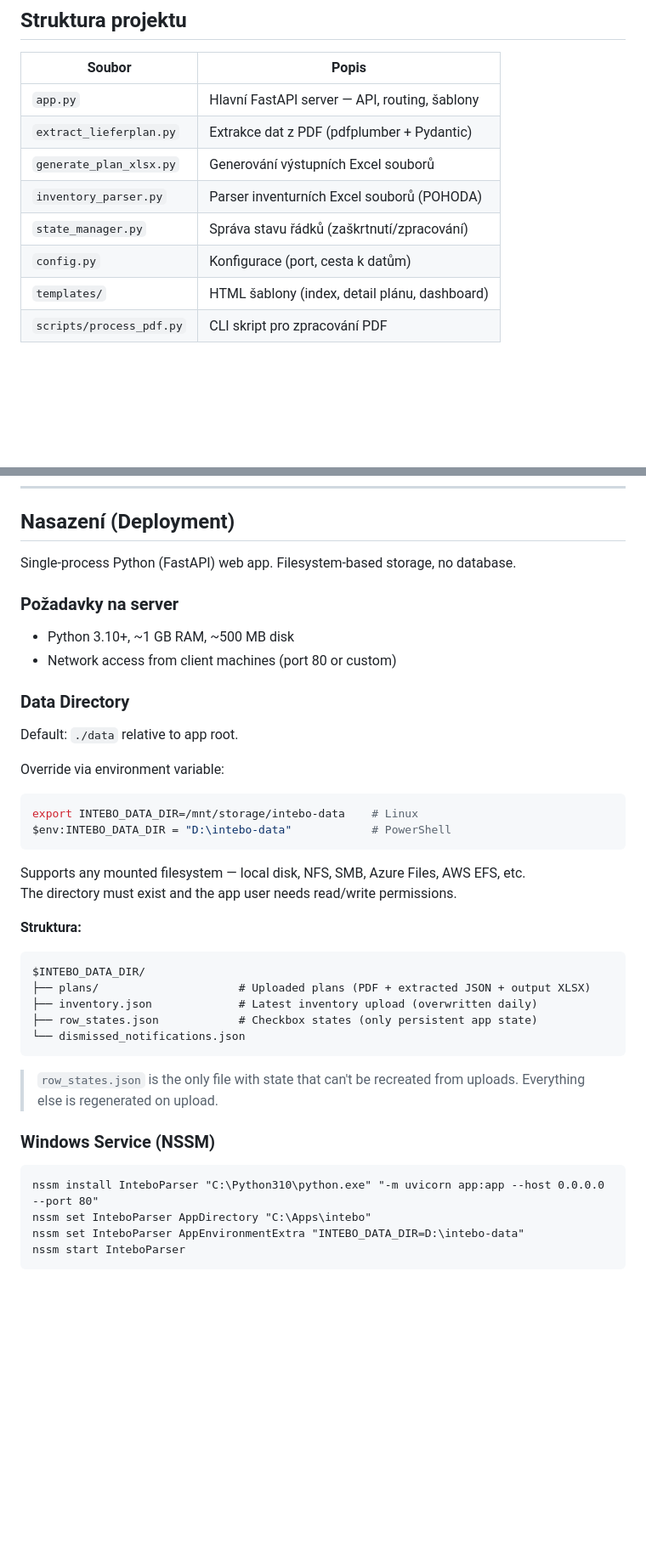
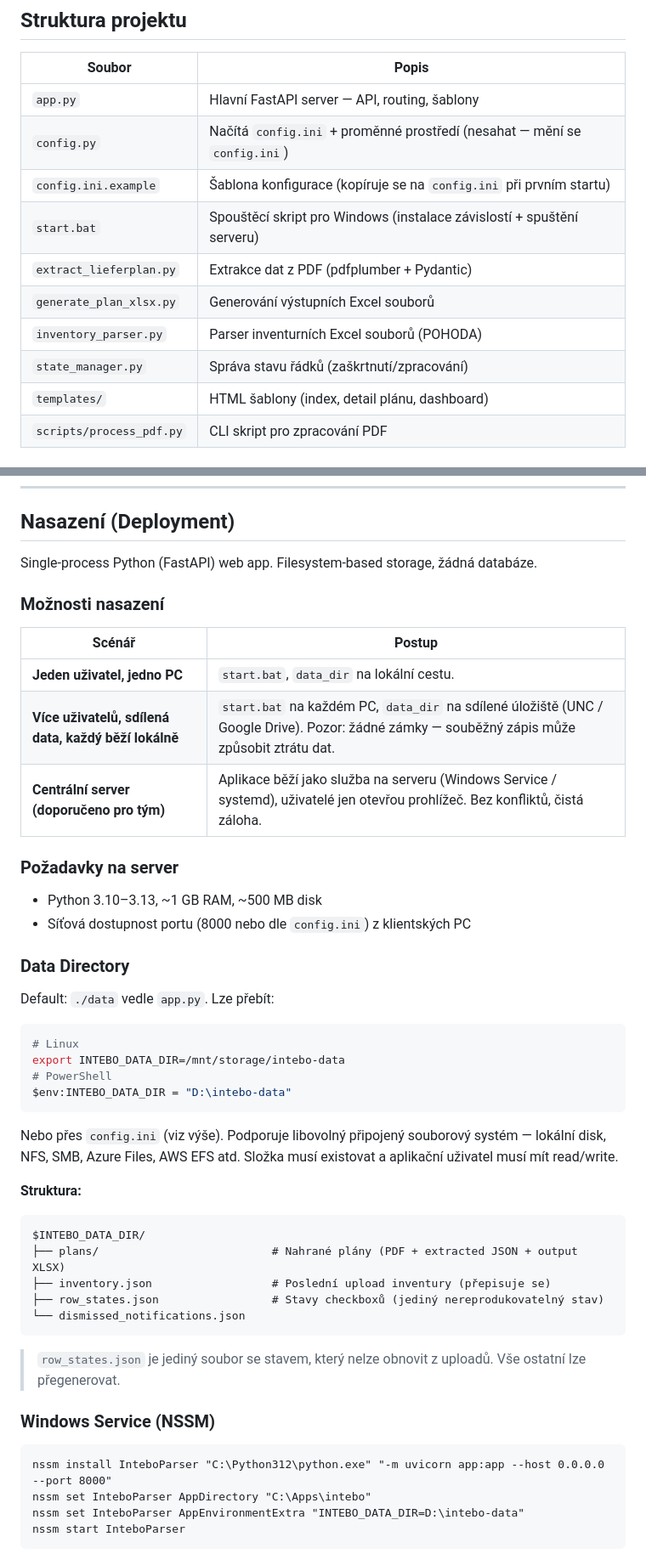
Before and after one commit to randomiserr/intebo, a Markdown page: README.md, 2 parts joined by grey strips. Shown at 85% size. Drawn GitHub-style; blank space fills up the shorter version.

````diff
--- a/README.md
+++ b/README.md
@@ -40,11 +52,13 @@ Aplikace bude dostupná na `http://<IP-adresa>/`. Pro lokální vývoj: `http://
 | Soubor | Popis |
 |---|---|
 | `app.py` | Hlavní FastAPI server — API, routing, šablony |
+| `config.py` | Načítá `config.ini` + proměnné prostředí (nesahat — mění se `config.ini`) |
+| `config.ini.example` | Šablona konfigurace (kopíruje se na `config.ini` při prvním startu) |
+| `start.bat` | Spouštěcí skript pro Windows (instalace závislostí + spuštění serveru) |
 | `extract_lieferplan.py` | Extrakce dat z PDF (pdfplumber + Pydantic) |
 | `generate_plan_xlsx.py` | Generování výstupních Excel souborů |
 | `inventory_parser.py` | Parser inventurních Excel souborů (POHODA) |
 | `state_manager.py` | Správa stavu řádků (zaškrtnutí/zpracování) |
-| `config.py` | Konfigurace (port, cesta k datům) |
 | `templates/` | HTML šablony (index, detail plánu, dashboard) |
 | `scripts/process_pdf.py` | CLI skript pro zpracování PDF |
 
@@ -62,41 +76,49 @@ python extract_lieferplan.py input.pdf --out extracted.json
 
 ## Nasazení (Deployment)
 
-Single-process Python (FastAPI) web app. Filesystem-based storage, no database.
+Single-process Python (FastAPI) web app. Filesystem-based storage, žádná databáze.
+
+### Možnosti nasazení
+
+| Scénář | Postup |
+|---|---|
+| **Jeden uživatel, jedno PC** | `start.bat`, `data_dir` na lokální cestu. |
+| **Více uživatelů, sdílená data, každý běží lokálně** | `start.bat` na každém PC, `data_dir` na sdílené úložiště (UNC / Google Drive). Pozor: žádné zámky — souběžný zápis může způsobit ztrátu dat. |
+| **Centrální server (doporučeno pro tým)** | Aplikace běží jako služba na serveru (Windows Service / systemd), uživatelé jen otevřou prohlížeč. Bez konfliktů, čistá záloha. |
 
 ### Požadavky na server
 
-- Python 3.10+, ~1 GB RAM, ~500 MB disk
-- Network access from client machines (port 80 or custom)
+- Python 3.10–3.13, ~1 GB RAM, ~500 MB disk
+- Síťová dostupnost portu (8000 nebo dle `config.ini`) z klientských PC
 
 ### Data Directory
 
-Default: `./data` relative to app root.
+Default: `./data` vedle `app.py`. Lze přebít:
 
-Override via environment variable:
 ```bash
-export INTEBO_DATA_DIR=/mnt/storage/intebo-data    # Linux
-$env:INTEBO_DATA_DIR = "D:\intebo-data"            # PowerShell
+# Linux
+export INTEBO_DATA_DIR=/mnt/storage/intebo-data
+# PowerShell
+$env:INTEBO_DATA_DIR = "D:\intebo-data"
 ```
 
-Supports any mounted filesystem — local disk, NFS, SMB, Azure Files, AWS EFS, etc.
-The directory must exist and the app user needs read/write permissions.
+Nebo přes `config.ini` (viz výše). Podporuje libovolný připojený souborový systém — lokální disk, NFS, SMB, Azure Files, AWS EFS atd. Složka musí existovat a aplikační uživatel musí mít read/write.
 
 **Struktura:**
 ```
 $INTEBO_DATA_DIR/
-├── plans/                     # Uploaded plans (PDF + extracted JSON + output XLSX)
-├── inventory.json             # Latest inventory upload (overwritten daily)
-├── row_states.json            # Checkbox states (only persistent app state)
+├── plans/                          # Nahrané plány (PDF + extracted JSON + output XLSX)
+├── inventory.json                  # Poslední upload inventury (přepisuje se)
+├── row_states.json                 # Stavy checkboxů (jediný nereprodukovatelný stav)
 └── dismissed_notifications.json
 ```
 
-> `row_states.json` is the only file with state that can't be recreated from uploads. Everything else is regenerated on upload.
+> `row_states.json` je jediný soubor se stavem, který nelze obnovit z uploadů. Vše ostatní lze přegenerovat.
 
 ### Windows Service (NSSM)
 
 ```cmd
-nssm install InteboParser "C:\Python310\python.exe" "-m uvicorn app:app --host 0.0.0.0 --port 80"
+nssm install InteboParser "C:\Python312\python.exe" "-m uvicorn app:app --host 0.0.0.0 --port 8000"
 nssm set InteboParser AppDirectory "C:\Apps\intebo"
 nssm set InteboParser AppEnvironmentExtra "INTEBO_DATA_DIR=D:\intebo-data"
 nssm start InteboParser
````
Also changed, not shown: other parts of README.md (+52 -18 lines).
